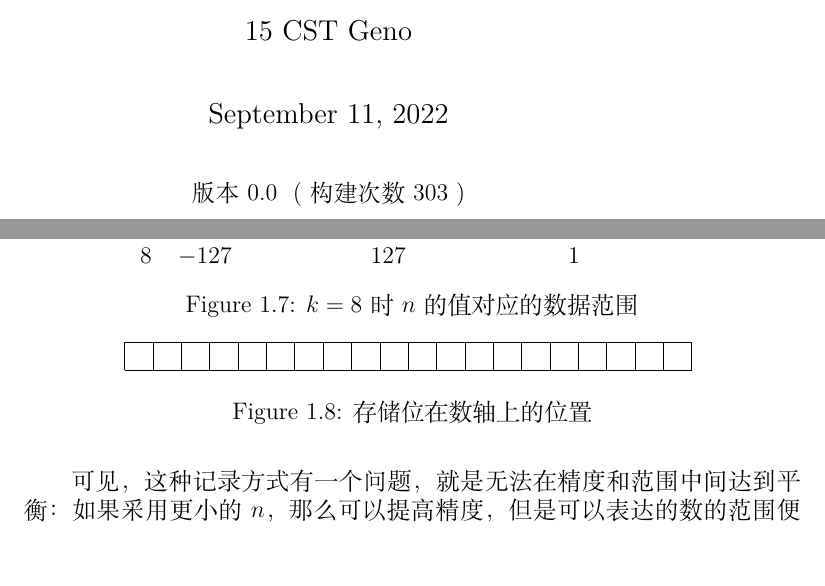
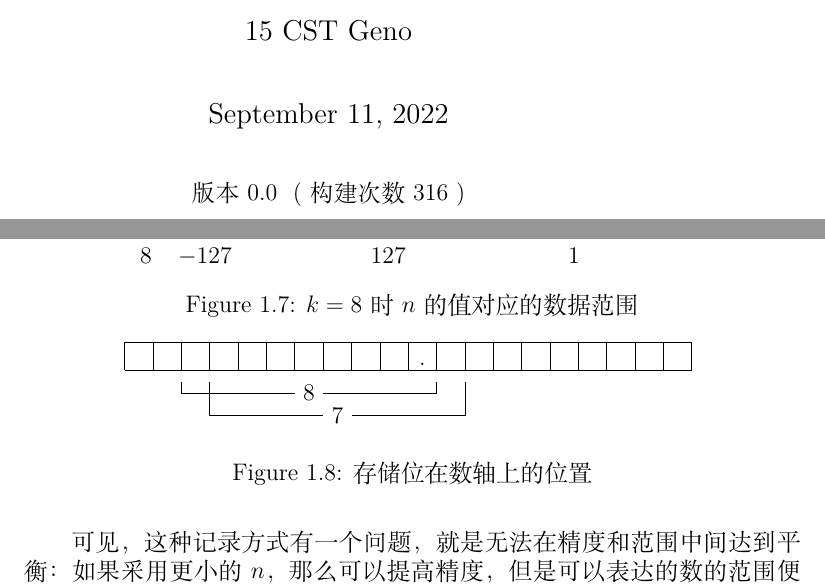
Before and after one commit to Geno1024/CST-Live-Guide, a LaTeX book (CST-Live-Guide.tex, which reads NumberSystemBasics/floating-point.tex, build.txt): two parts of pages 1 and 20 of 23, joined at a grey line, cut so that both start at the same text, the shorter picture padded with empty space. Compiled offline with XeLaTeX.

Commit message:
[Update] draw fixed point positions.

```diff
--- a/NumberSystemBasics/floating-point.tex
+++ b/NumberSystemBasics/floating-point.tex
@@ -33,6 +33,15 @@
         \centering
         \begin{tikzpicture}
             \draw [step = 0.5] (0, 0) grid (10, 0.5);
+            \node at (5.25, 0.1) {.};
+
+            \draw (1, -0.2) -- (1, -0.4) -- (3, -0.4);
+            \draw (5.5, -0.2) -- (5.5, -0.4) -- (3.5, -0.4);
+            \node at (3.25, -0.4) {8};
+
+            \draw (1.5, -0.2) -- (1.5, -0.8) -- (3.5, -0.8);
+            \draw (6, -0.2) -- (6, -0.8) -- (4, -0.8);
+            \node at (3.75, -0.8) {7};
         \end{tikzpicture}
         \caption{存储位在数轴上的位置}
         \label{fig:NumberSystemBasics/floating-point/position-of-fixed-point}
--- a/build.txt
+++ b/build.txt
@@ -1 +1 @@
-303
+316
```
